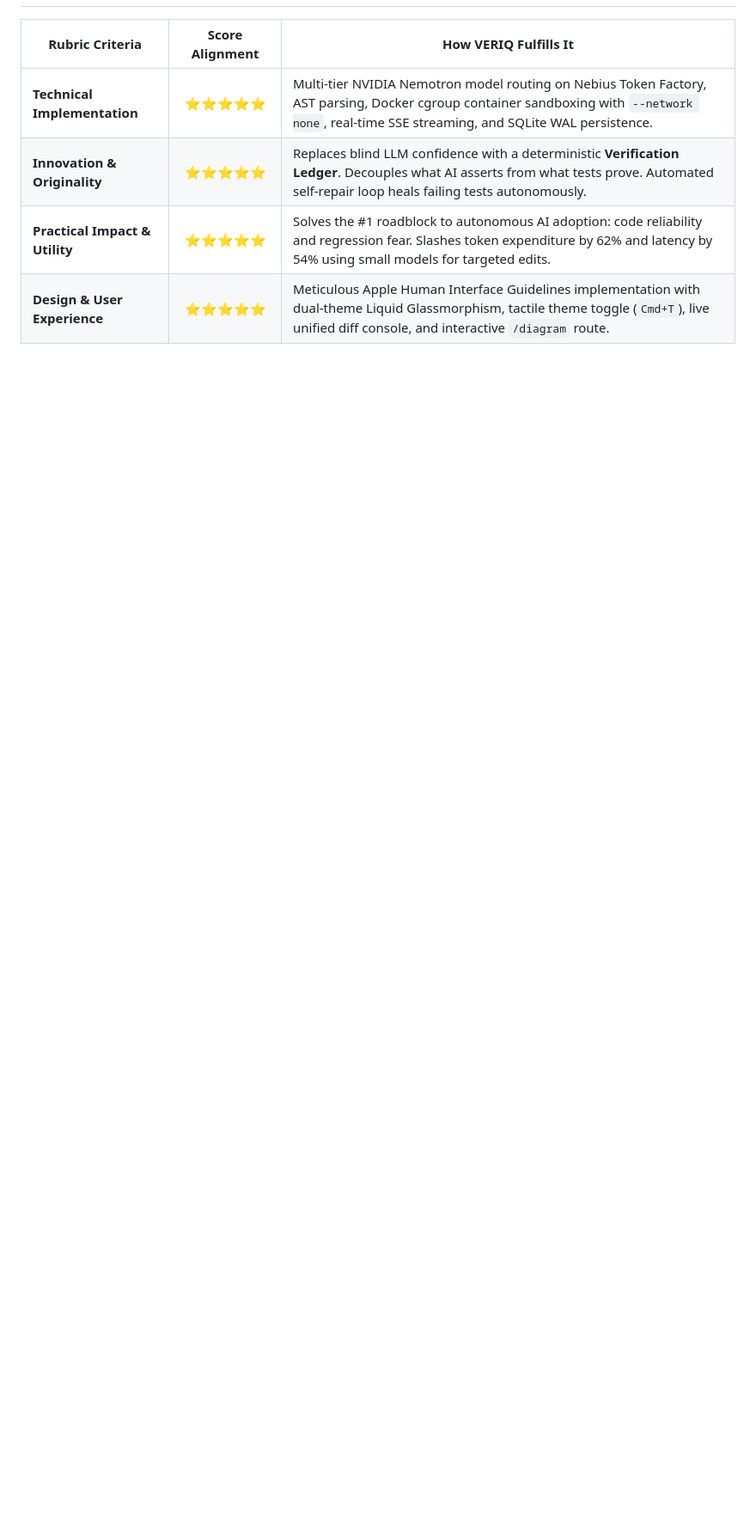
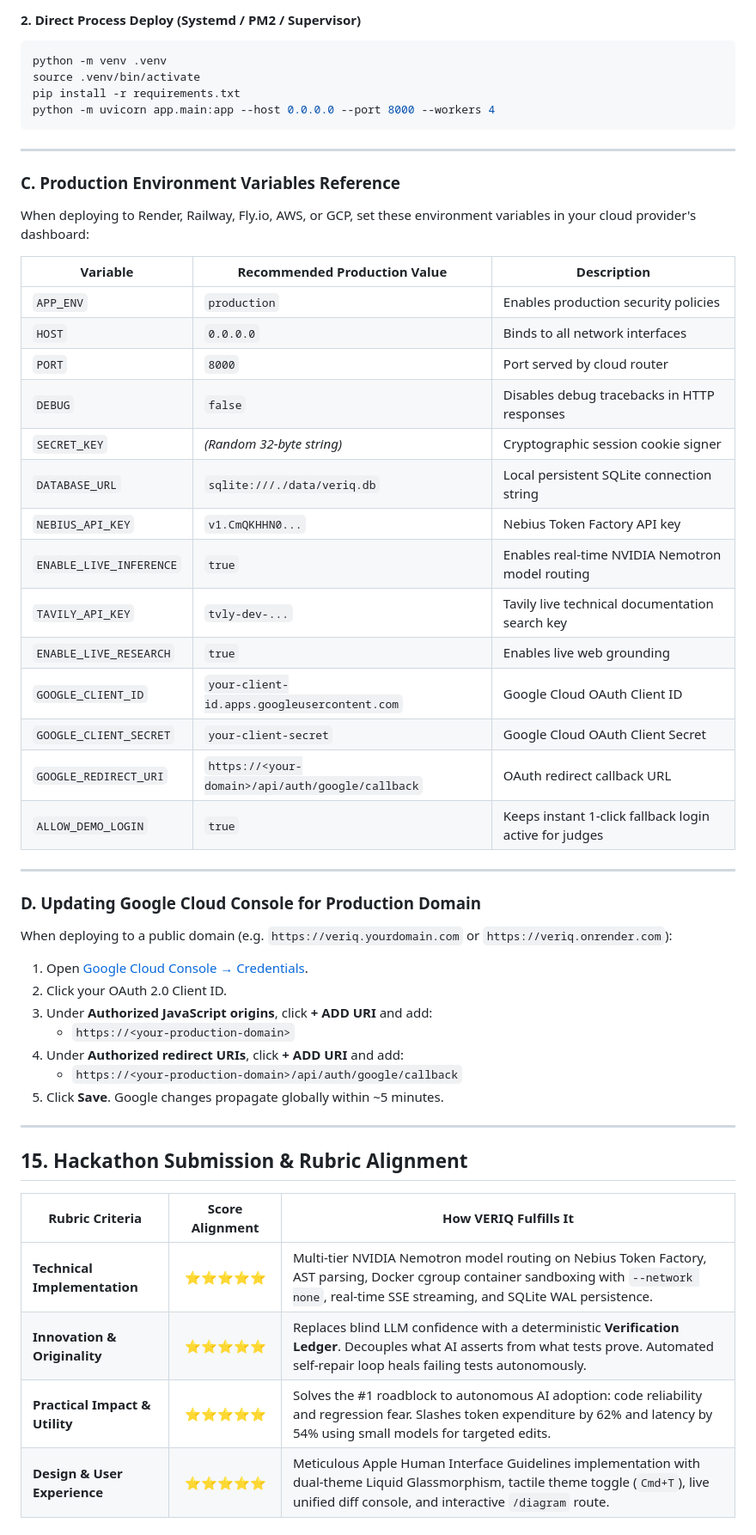
Before and after one commit to kishorekrrish3/Veriq, a Markdown page: README.md, the part around one of its changes. Shown at 86% size. Drawn GitHub-style; blank space fills up the shorter version.

Commit message:
docs: finalize Veriq repository title, GitHub URLs, and production deployment guide

````diff
--- a/README.md
+++ b/README.md
@@ -439,3 +487,51 @@ python -m pytest tests -v
+#### 2. Direct Process Deploy (Systemd / PM2 / Supervisor)
+```bash
+python -m venv .venv
+source .venv/bin/activate
+pip install -r requirements.txt
+python -m uvicorn app.main:app --host 0.0.0.0 --port 8000 --workers 4
+```
+
+---
+
+### C. Production Environment Variables Reference
+
+When deploying to Render, Railway, Fly.io, AWS, or GCP, set these environment variables in your cloud provider's dashboard:
+
+| Variable | Recommended Production Value | Description |
+|---|---|---|
+| `APP_ENV` | `production` | Enables production security policies |
+| `HOST` | `0.0.0.0` | Binds to all network interfaces |
+| `PORT` | `8000` | Port served by cloud router |
+| `DEBUG` | `false` | Disables debug tracebacks in HTTP responses |
+| `SECRET_KEY` | *(Random 32-byte string)* | Cryptographic session cookie signer |
+| `DATABASE_URL` | `sqlite:///./data/veriq.db` | Local persistent SQLite connection string |
+| `NEBIUS_API_KEY` | `v1.CmQKHHN0...` | Nebius Token Factory API key |
+| `ENABLE_LIVE_INFERENCE` | `true` | Enables real-time NVIDIA Nemotron model routing |
+| `TAVILY_API_KEY` | `tvly-dev-...` | Tavily live technical documentation search key |
+| `ENABLE_LIVE_RESEARCH` | `true` | Enables live web grounding |
+| `GOOGLE_CLIENT_ID` | `your-client-id.apps.googleusercontent.com` | Google Cloud OAuth Client ID |
+| `GOOGLE_CLIENT_SECRET` | `your-client-secret` | Google Cloud OAuth Client Secret |
+| `GOOGLE_REDIRECT_URI` | `https://<your-domain>/api/auth/google/callback` | OAuth redirect callback URL |
+| `ALLOW_DEMO_LOGIN` | `true` | Keeps instant 1-click fallback login active for judges |
+
+---
+
+### D. Updating Google Cloud Console for Production Domain
+
+When deploying to a public domain (e.g. `https://veriq.yourdomain.com` or `https://veriq.onrender.com`):
+
+1. Open [Google Cloud Console → Credentials](https://console.cloud.google.com/apis/credentials).
+2. Click your OAuth 2.0 Client ID.
+3. Under **Authorized JavaScript origins**, click **+ ADD URI** and add:
+   * `https://<your-production-domain>`
+4. Under **Authorized redirect URIs**, click **+ ADD URI** and add:
+   * `https://<your-production-domain>/api/auth/google/callback`
+5. Click **Save**. Google changes propagate globally within ~5 minutes.
+
+---
+
+## 15. Hackathon Submission & Rubric Alignment
 
 | Rubric Criteria | Score Alignment | How VERIQ Fulfills It |
 |---|:---:|---|
````
Also changed, not shown: other parts of README.md (+60 -12 lines), PROJECT_GUIDE_AND_PITCH_DECK.md (+1 -0 lines).
